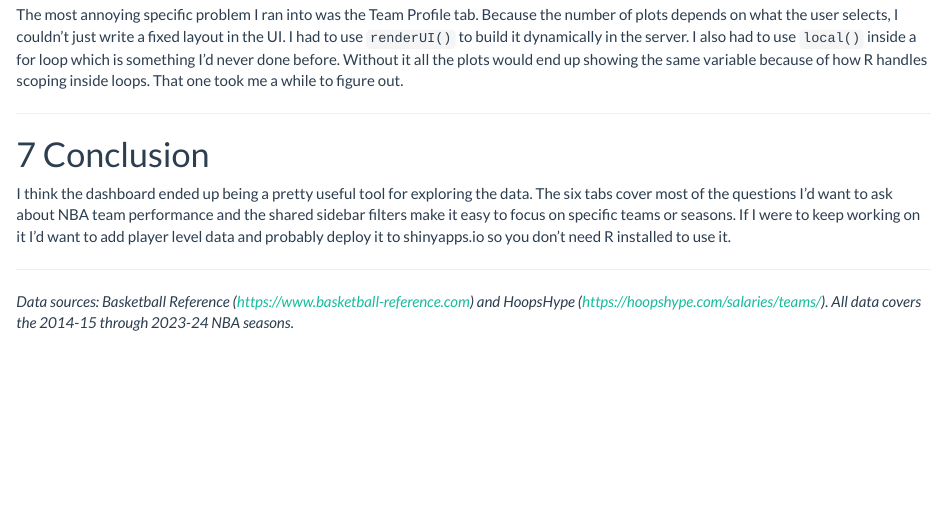
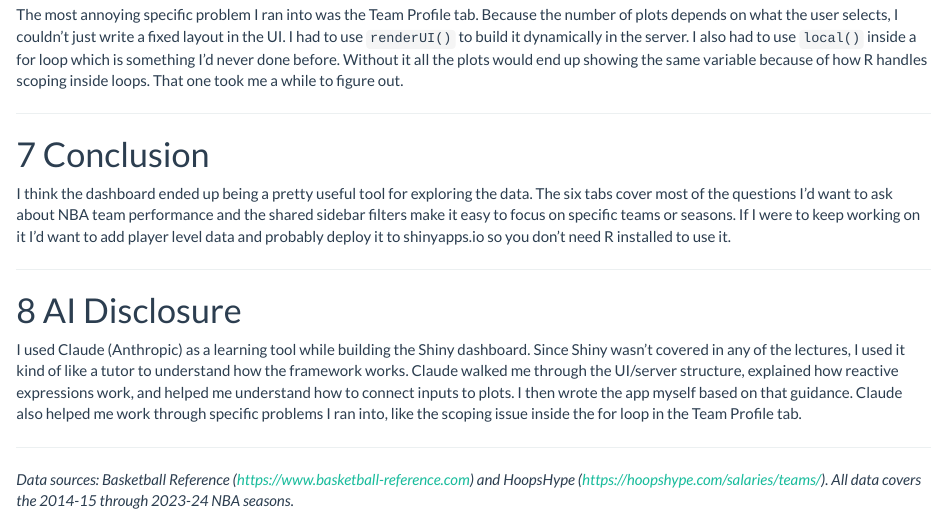
Before and after one commit to evandonch-arch/ecns460-nba-analytics-dashboard, an R Markdown document (output/writeup/stage3_writeup.Rmd): the page in a window 1100 px wide, from 2940 px down. Rendered offline with R 4.5, knitr and Pandoc, with nearby package versions.

Commit message:
Add AI disclosure to Stage 3 writeup

```diff
--- a/output/writeup/stage3_writeup.Rmd
+++ b/output/writeup/stage3_writeup.Rmd
@@ -130,4 +130,10 @@ I think the dashboard ended up being a pretty useful tool for exploring the data
 
 ---
 
+# AI Disclosure
+
+I used Claude (Anthropic) as a learning tool while building the Shiny dashboard. Since Shiny wasn't covered in any of the lectures, I used it kind of like a tutor to understand how the framework works. Claude walked me through the UI/server structure, explained how reactive expressions work, and helped me understand how to connect inputs to plots. I then wrote the app myself based on that guidance. Claude also helped me work through specific problems I ran into, like the scoping issue inside the for loop in the Team Profile tab.
+
+---
+
 *Data sources: Basketball Reference (https://www.basketball-reference.com) and HoopsHype (https://hoopshype.com/salaries/teams/). All data covers the 2014-15 through 2023-24 NBA seasons.*
```
